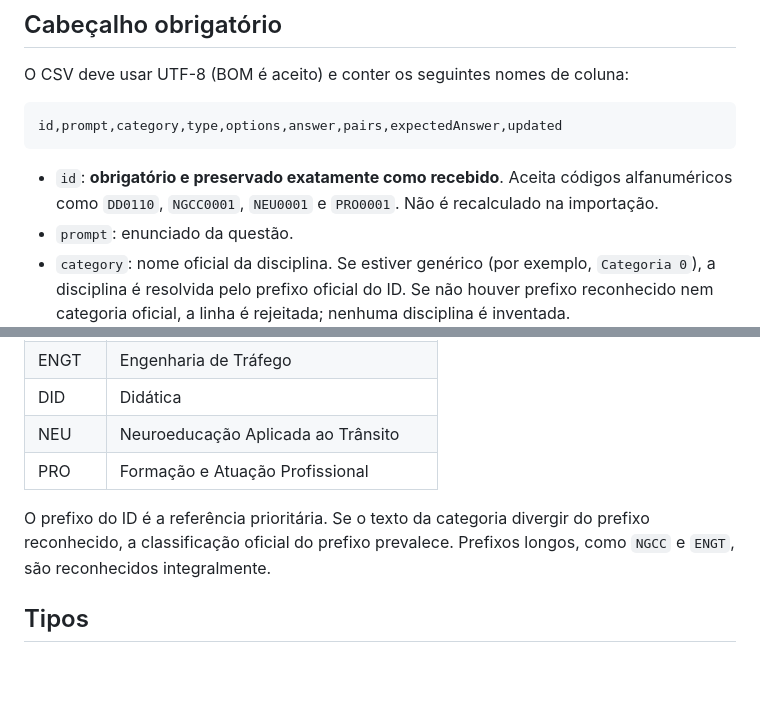
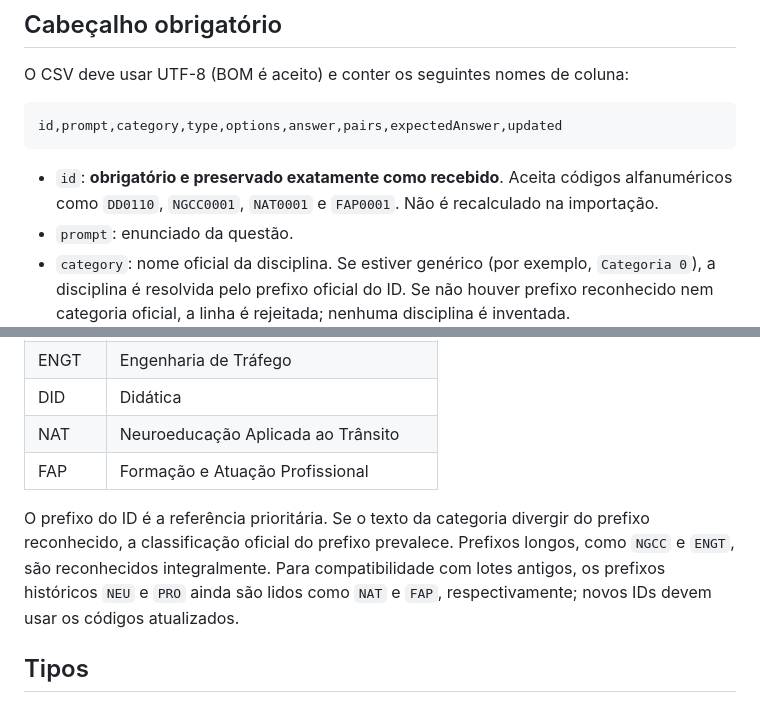
Before and after one commit to enatneuroeducacao-glitch/ENAT-iTEST, a Markdown page: docs/QUESTION-CSV-FORMAT.md, 2 parts joined by grey strips. GitHub-like rendering; blank space fills up the shorter version.

Commit message:
Atualiza códigos oficiais NAT e FAP

````diff
--- a/docs/QUESTION-CSV-FORMAT.md
+++ b/docs/QUESTION-CSV-FORMAT.md
@@ -18,7 +18,7 @@ O CSV deve usar UTF-8 (BOM é aceito) e conter os seguintes nomes de coluna:
 id,prompt,category,type,options,answer,pairs,expectedAnswer,updated
 ```
 
-- `id`: **obrigatório e preservado exatamente como recebido**. Aceita códigos alfanuméricos como `DD0110`, `NGCC0001`, `NEU0001` e `PRO0001`. Não é recalculado na importação.
+- `id`: **obrigatório e preservado exatamente como recebido**. Aceita códigos alfanuméricos como `DD0110`, `NGCC0001`, `NAT0001` e `FAP0001`. Não é recalculado na importação.
 - `prompt`: enunciado da questão.
 - `category`: nome oficial da disciplina. Se estiver genérico (por exemplo, `Categoria 0`), a disciplina é resolvida pelo prefixo oficial do ID. Se não houver prefixo reconhecido nem categoria oficial, a linha é rejeitada; nenhuma disciplina é inventada.
 - `type`: `multiple_choice`, `true_false`, `matching`, `short_text` ou `essay`.
@@ -49,10 +49,10 @@ Campos de texto com vírgulas, aspas ou quebras de linha devem seguir a regra CS
 | PRA | Prática de Direção |
 | ENGT | Engenharia de Tráfego |
 | DID | Didática |
-| NEU | Neuroeducação Aplicada ao Trânsito |
-| PRO | Formação e Atuação Profissional |
+| NAT | Neuroeducação Aplicada ao Trânsito |
+| FAP | Formação e Atuação Profissional |
 
-O prefixo do ID é a referência prioritária. Se o texto da categoria divergir do prefixo reconhecido, a classificação oficial do prefixo prevalece. Prefixos longos, como `NGCC` e `ENGT`, são reconhecidos integralmente.
+O prefixo do ID é a referência prioritária. Se o texto da categoria divergir do prefixo reconhecido, a classificação oficial do prefixo prevalece. Prefixos longos, como `NGCC` e `ENGT`, são reconhecidos integralmente. Para compatibilidade com lotes antigos, os prefixos históricos `NEU` e `PRO` ainda são lidos como `NAT` e `FAP`, respectivamente; novos IDs devem usar os códigos atualizados.
 
 ## Tipos
 
````
